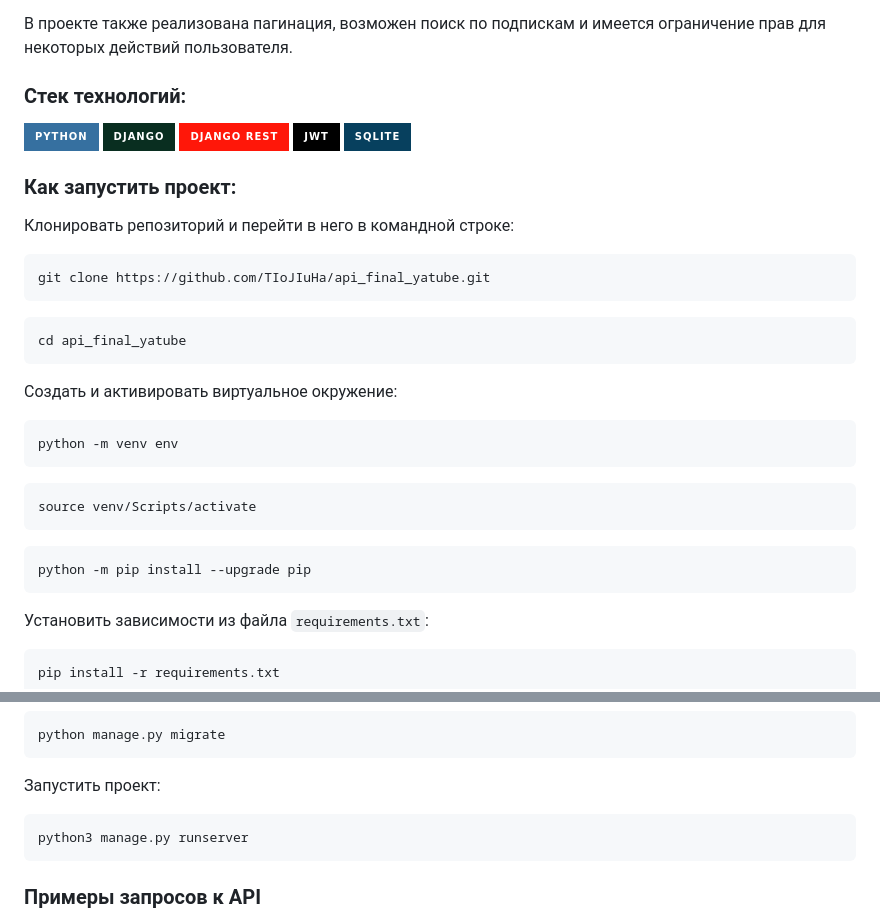
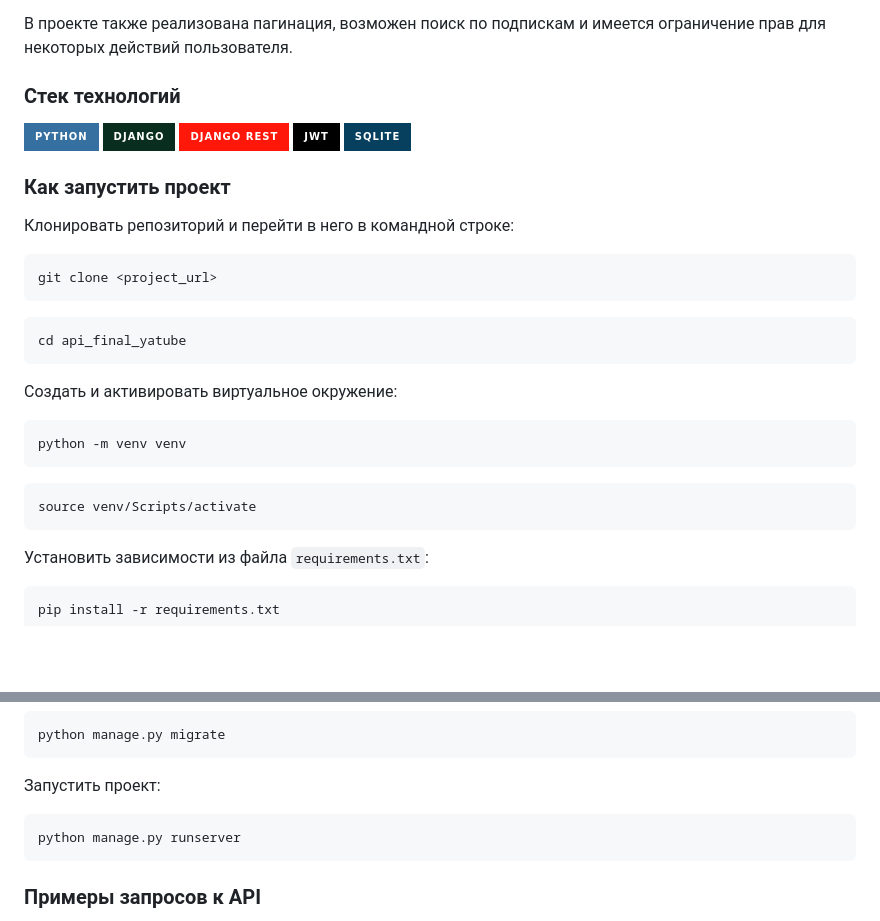
Before and after one commit to TIoJIuHa/api_final_yatube, a Markdown page: README.md, 2 parts joined by grey strips. Drawn GitHub-style; badges without logos; blank space fills up the shorter version.

````diff
--- a/README.md
+++ b/README.md
@@ -14,7 +14,7 @@
 
 В проекте также реализована пагинация, возможен поиск по подпискам и имеется ограничение прав для некоторых действий пользователя.
 
-### Стек технологий:
+### Стек технологий
 
 <div>
   <img src="https://img.shields.io/badge/python-3670A0?style=for-the-badge&logo=python&logoColor=ffdd54"/>
@@ -24,11 +24,11 @@
   <img src="https://img.shields.io/badge/SQLite-07405E?style=for-the-badge&logo=sqlite&logoColor=white"/>
 </div>
 
-### Как запустить проект:
+### Как запустить проект
 
 Клонировать репозиторий и перейти в него в командной строке:
 ```
-git clone https://github.com/TIoJIuHa/api_final_yatube.git
+git clone <project_url>
 ```
 ```
 cd api_final_yatube
@@ -36,13 +36,10 @@ cd api_final_yatube
 
 Cоздать и активировать виртуальное окружение:
 ```
-python -m venv env
+python -m venv venv
 ```
 ```
 source venv/Scripts/activate
-```
-```
-python -m pip install --upgrade pip
 ```
 
 Установить зависимости из файла `requirements.txt`:
@@ -61,10 +58,10 @@ python manage.py migrate
 ```
 
 Запустить проект:
+```
+python manage.py runserver
+```
 
-```
-python3 manage.py runserver
-```
 ### Примеры запросов к API
 
 После запуска проекта по адресу `http://127.0.0.1:8000/redoc/` будет доступна документация для API Yatube. В ней полностью описано как работает API.
````
